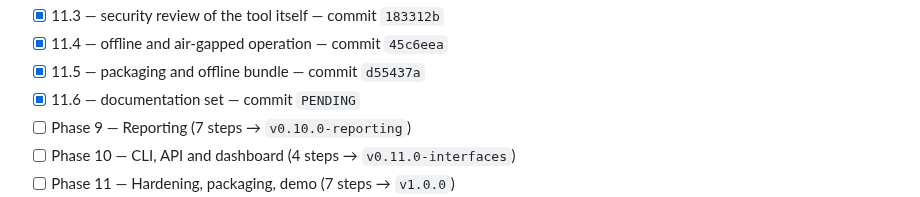
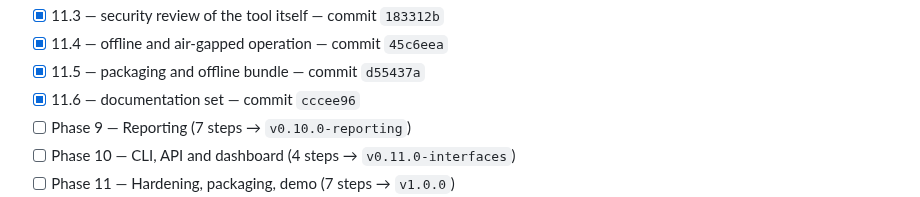
Before and after one commit to PrashamJ17/SIH_PS160, a Markdown page: PROGRESS.md, the part around the change. Rendered like a GitHub page.

Commit message:
docs: record the documentation step
Co-Authored-By: Claude Opus 5 <noreply@anthropic.com>

```diff
--- a/PROGRESS.md
+++ b/PROGRESS.md
@@ -153,7 +153,7 @@ Authoritative execution document: `IPsec_Sentinel_BUILD_PLAN.md` (98 steps, 13 p
 - [x] 11.3 — security review of the tool itself — commit `183312b`
 - [x] 11.4 — offline and air-gapped operation — commit `45c6eea`
 - [x] 11.5 — packaging and offline bundle — commit `d55437a`
-- [x] 11.6 — documentation set — commit `PENDING`
+- [x] 11.6 — documentation set — commit `cccee96`
 - [ ] Phase 9 — Reporting (7 steps → `v0.10.0-reporting`)
 - [ ] Phase 10 — CLI, API and dashboard (4 steps → `v0.11.0-interfaces`)
 - [ ] Phase 11 — Hardening, packaging, demo (7 steps → `v1.0.0`)
```
